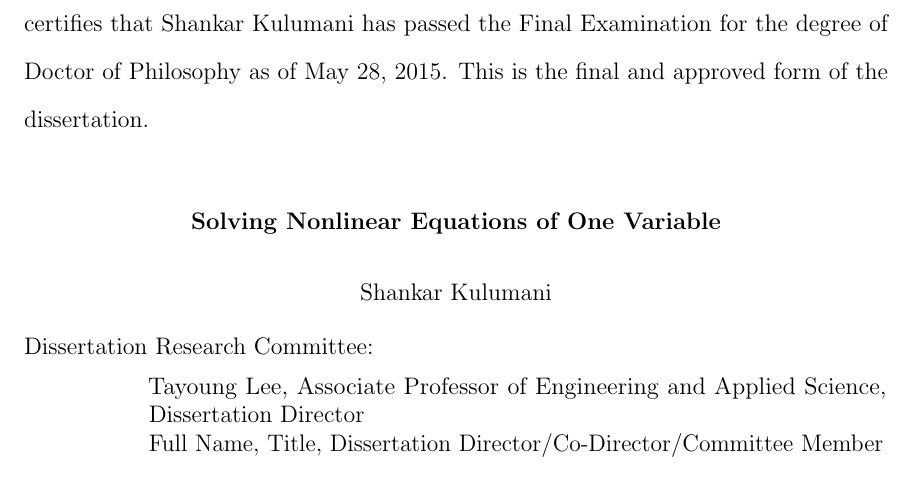
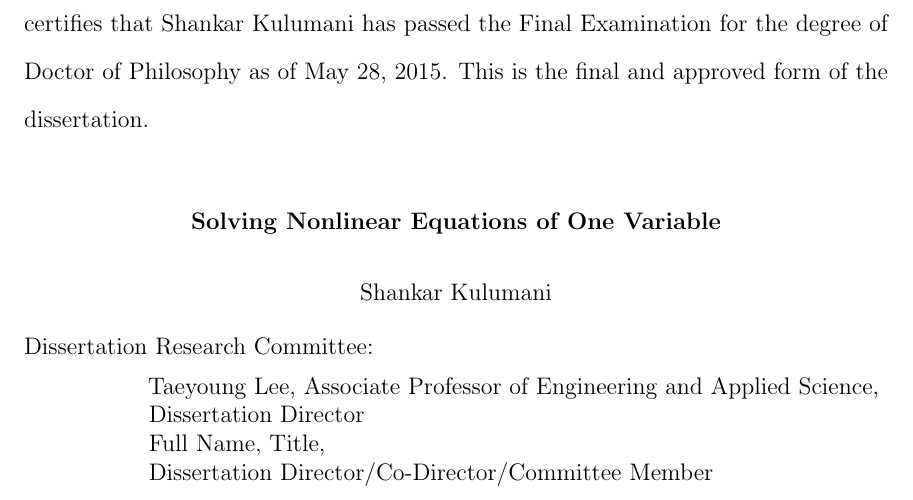
Before and after one commit to skulumani/thesis-gwu, a LaTeX thesis (sample/thesis-sample.tex): part of page 2 of 22, cut so that both start at the same text. Compiled offline with pdfLaTeX.

Commit message:
Fix formatting for committeee

```diff
--- a/sample/thesis-sample.tex
+++ b/sample/thesis-sample.tex
@@ -25,8 +25,10 @@
 \showcommitteepage
 %\hidecommitteepage
 \committee{ %
-Tayoung Lee, Associate Professor of Engineering and Applied Science, Dissertation Director\\
-Full Name, Title, Dissertation Director/Co-Director/Committee Member
+Taeyoung Lee, Associate Professor of Engineering and Applied Science,\\
+Dissertation Director\\
+Full Name, Title, \\
+Dissertation Director/Co-Director/Committee Member
 }
 
 % Chair must be entered separately for formatting reasons.
```
